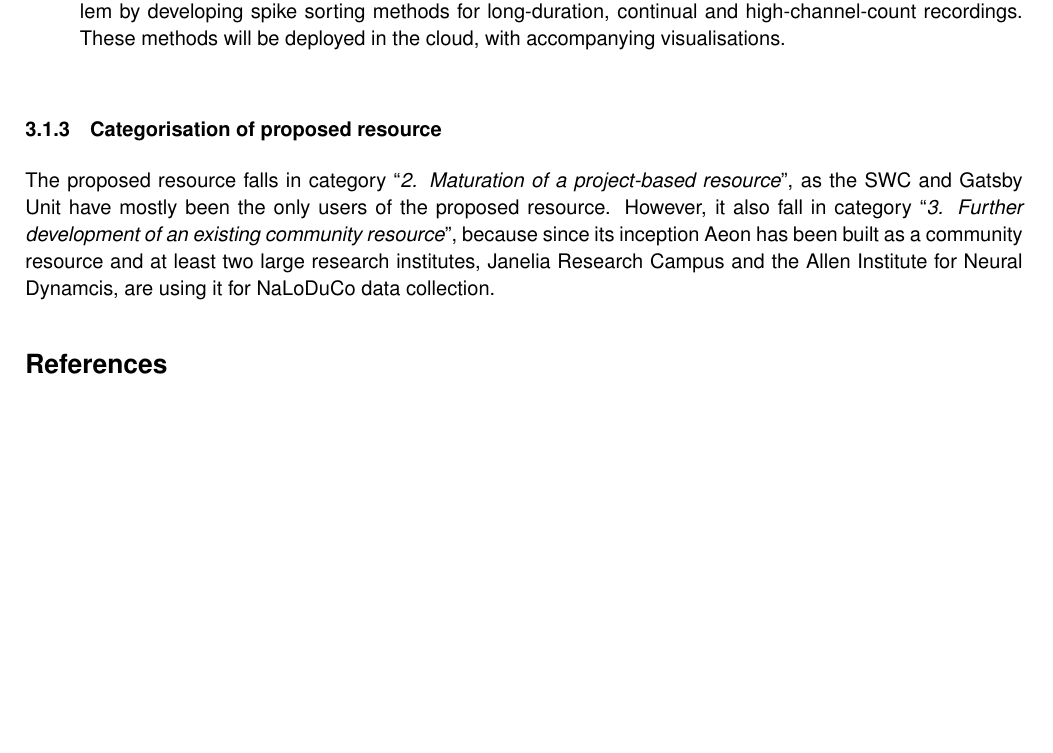
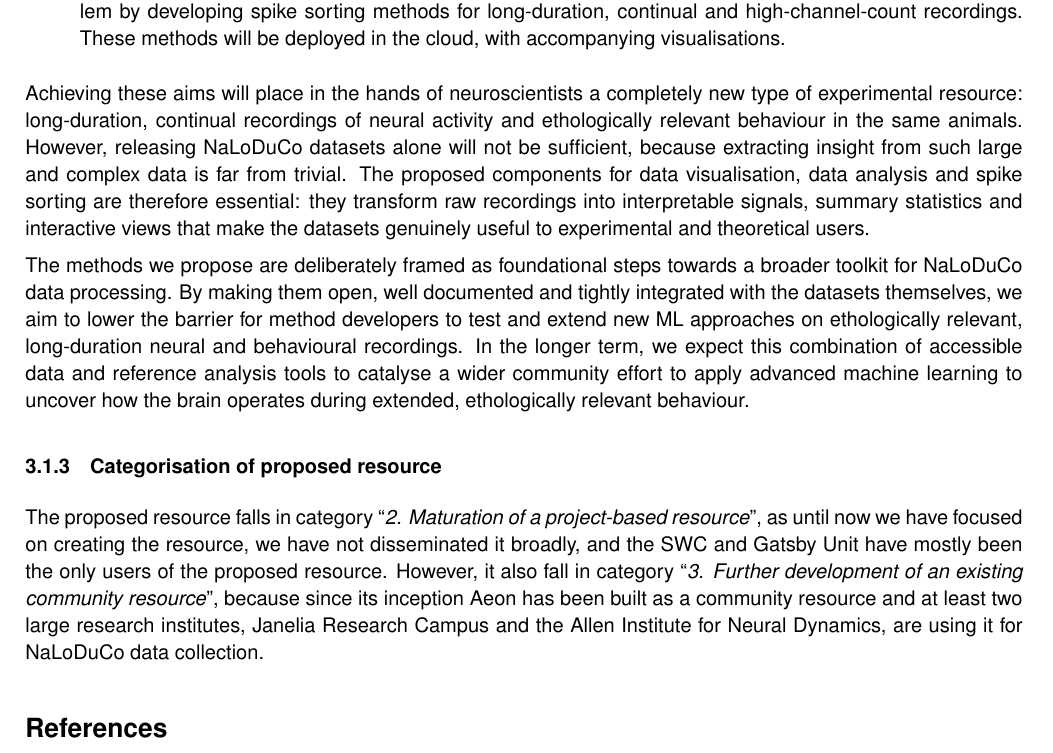
Before and after one commit to joacorapela/25BBR_aeon, a LaTeX document (application/application.tex, which reads application/vision.tex): part of page 11 of 42, cut so that both start at the same text, the shorter picture padded with empty space. Compiled offline with pdfLaTeX.

Commit message:
First version almost ready

```diff
--- a/application/vision.tex
+++ b/application/vision.tex
@@ -209,14 +209,40 @@ stitching together results obtained from small, disjoint subsets.
     \label{fig:aims}
 \end{figure}
 
+Achieving these aims will place in the hands of neuroscientists a completely
+new type of experimental resource: long-duration, continual recordings of
+neural activity and ethologically relevant behaviour in the same animals.
+%
+However, releasing NaLoDuCo datasets alone will not be sufficient, because
+extracting insight from such large and complex data is far from trivial.
+%
+The proposed components for data visualisation, data analysis and spike sorting
+are therefore essential: they transform raw recordings into interpretable
+signals, summary statistics and interactive views that make the datasets
+genuinely useful to experimental and theoretical users.
+
+The methods we propose are deliberately framed as foundational steps towards a
+broader toolkit for NaLoDuCo data processing.
+%
+By making them open, well documented and tightly integrated with the datasets
+themselves, we aim to lower the barrier for method developers to test and
+extend new ML approaches on ethologically relevant, long-duration neural and
+behavioural recordings.
+%
+In the longer term, we expect this combination of accessible data and reference
+analysis tools to catalyse a wider community effort to apply advanced machine
+learning to uncover how the brain operates during extended, ethologically
+relevant behaviour.
+
 \subsubsection{Categorisation of proposed resource}
 
 The proposed resource falls in category ``\emph{2. Maturation of a
-project-based resource}'', as the SWC and Gatsby Unit have mostly been the only
-users of the proposed resource.
+project-based resource}'', as until now we have focused on creating the
+resource, we have not disseminated it broadly, and the SWC and Gatsby Unit have
+mostly been the only users of the proposed resource.
 %
 However, it also fall in category ``\emph{3. Further development of an existing
 community resource}'', because since its inception Aeon has been built as a
 community resource and at least two large research institutes, Janelia Research
-Campus and the Allen Institute for Neural Dynamcis, are using it for NaLoDuCo
+Campus and the Allen Institute for Neural Dynamics, are using it for NaLoDuCo
 data collection.
```
